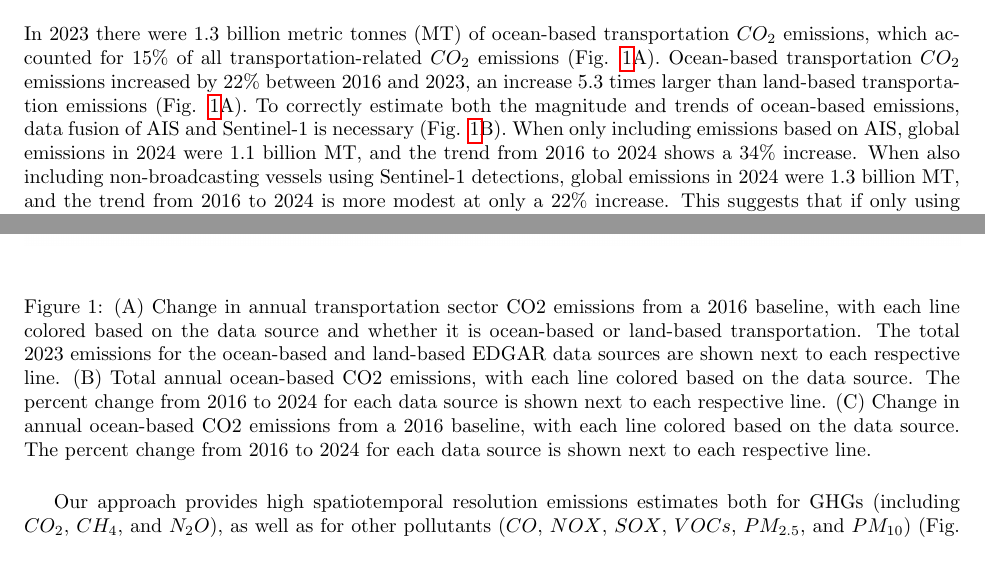
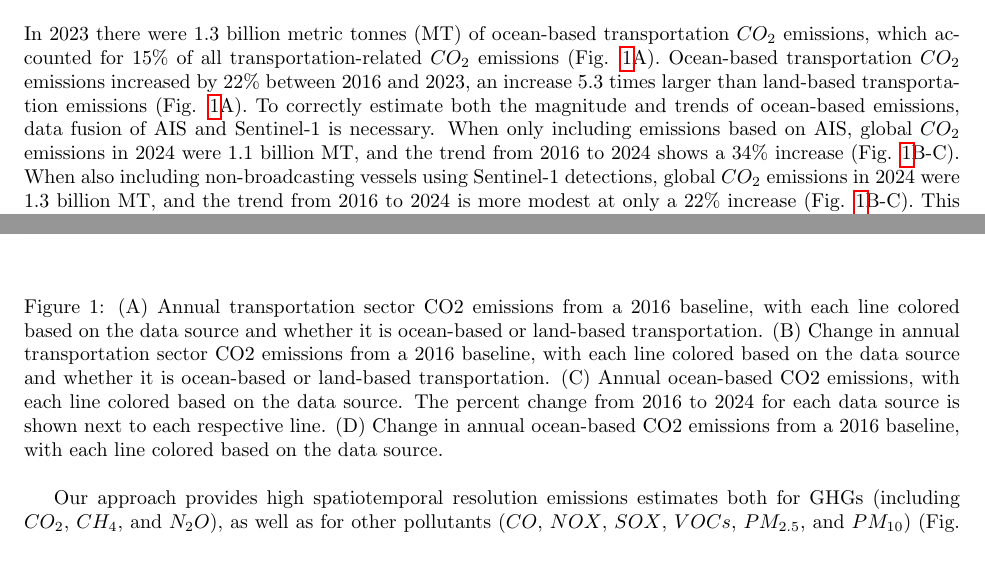
Before and after one commit to emlab-ucsb/paper-ocean-ghg, a LaTeX paper (main.tex): two parts of pages 2 and 3 of 9, joined at a grey line, cut so that both start at the same text. Compiled offline with pdfLaTeX.

Commit message:
Updates from Overleaf

```diff
--- a/main.tex
+++ b/main.tex
@@ -54,12 +54,12 @@ Here we develop a method for comprehensively estimating ocean-based vessel emiss
 
 \section{Results}
 
-In 2023 there were 1.3 billion metric tonnes (MT) of ocean-based transportation $CO_{2}$ emissions, which accounted for 15\% of all transportation-related $CO_{2}$ emissions (Fig. \ref{fig:fig-total-annual-emissions-by-data-source}A). Ocean-based transportation $CO_{2}$ emissions increased by 22\% between 2016 and 2023, an increase 5.3 times larger than land-based transportation emissions (Fig. \ref{fig:fig-total-annual-emissions-by-data-source}A). To correctly estimate both the magnitude and trends of ocean-based emissions, data fusion of AIS and Sentinel-1 is necessary (Fig. \ref{fig:fig-total-annual-emissions-by-data-source}B). When only including emissions based on AIS, global emissions in 2024 were 1.1 billion MT, and the trend from 2016 to 2024 shows a 34\% increase. When also including non-broadcasting vessels using Sentinel-1 detections, global emissions in 2024 were 1.3  billion MT, and the trend from 2016 to 2024 is more modest at only a 22\% increase. This suggests that if only using AIS data, global emissions in 2024 would be underestimated by 15\%, and the increasing trend from 2016 to 2024 would be overestimated by 54\%.
+In 2023 there were 1.3 billion metric tonnes (MT) of ocean-based transportation $CO_{2}$ emissions, which accounted for 15\% of all transportation-related $CO_{2}$ emissions (Fig. \ref{fig:fig-total-annual-emissions-by-data-source}A). Ocean-based transportation $CO_{2}$ emissions increased by 22\% between 2016 and 2023, an increase 5.3 times larger than land-based transportation emissions (Fig. \ref{fig:fig-total-annual-emissions-by-data-source}A). To correctly estimate both the magnitude and trends of ocean-based emissions, data fusion of AIS and Sentinel-1 is necessary. When only including emissions based on AIS, global $CO_{2}$ emissions in 2024 were 1.1 billion MT, and the trend from 2016 to 2024 shows a 34\% increase (Fig. \ref{fig:fig-total-annual-emissions-by-data-source}B-C). When also including non-broadcasting vessels using Sentinel-1 detections, global $CO_{2}$ emissions in 2024 were 1.3  billion MT, and the trend from 2016 to 2024 is more modest at only a 22\% increase (Fig. \ref{fig:fig-total-annual-emissions-by-data-source}B-C). This suggests that if only using AIS data, global $CO_{2}$ emissions in 2024 would be underestimated by 15\%, and the increasing trend from 2016 to 2024 would be overestimated by 54\%.
 
 \begin{figure}[H]
     \centering
     \includegraphics[width=\columnwidth]{qmd/figures/fig-total-annual-emissions-by-data-source-1.png}
-    \caption{(A) Change in annual transportation sector CO2 emissions from a 2016 baseline, with each line colored based on the data source and whether it is ocean-based or land-based transportation. The total 2023 emissions for the ocean-based and land-based EDGAR data sources are shown next to each respective line. (B) Total annual ocean-based CO2 emissions, with each line colored based on the data source. The percent change from 2016 to 2024 for each data source is shown next to each respective line. (C) Change in annual ocean-based CO2 emissions from a 2016 baseline, with each line colored based on the data source. The percent change from 2016 to 2024 for each data source is shown next to each respective line.}
+    \caption{(A) Annual transportation sector CO2 emissions from a 2016 baseline, with each line colored based on the data source and whether it is ocean-based or land-based transportation. (B) Change in annual transportation sector CO2 emissions from a 2016 baseline, with each line colored based on the data source and whether it is ocean-based or land-based transportation. (C) Annual ocean-based CO2 emissions, with each line colored based on the data source. The percent change from 2016 to 2024 for each data source is shown next to each respective line. (D) Change in annual ocean-based CO2 emissions from a 2016 baseline, with each line colored based on the data source.}
     \label{fig:fig-total-annual-emissions-by-data-source}
 \end{figure}
 
```
